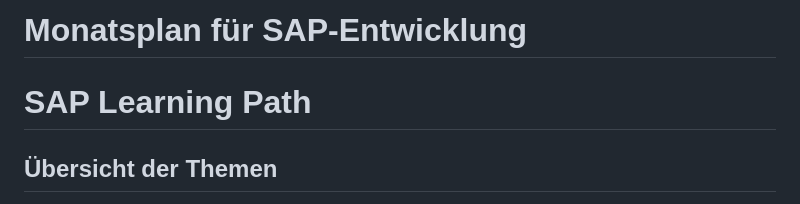
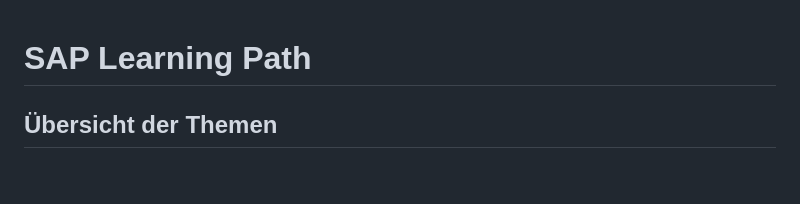
Before and after one commit to intiequals1/career-plan, a Markdown page: index.md, the part around the change printed below. Rendered like a GitHub page; blank space fills up the shorter version.

```diff
--- a/index.md
+++ b/index.md
@@ -1,5 +1,3 @@
-# Monatsplan für SAP-Entwicklung
-
 # SAP Learning Path
 
 ## Übersicht der Themen
```
Also changed, not shown: other parts of index.md (+19 -18 lines).
